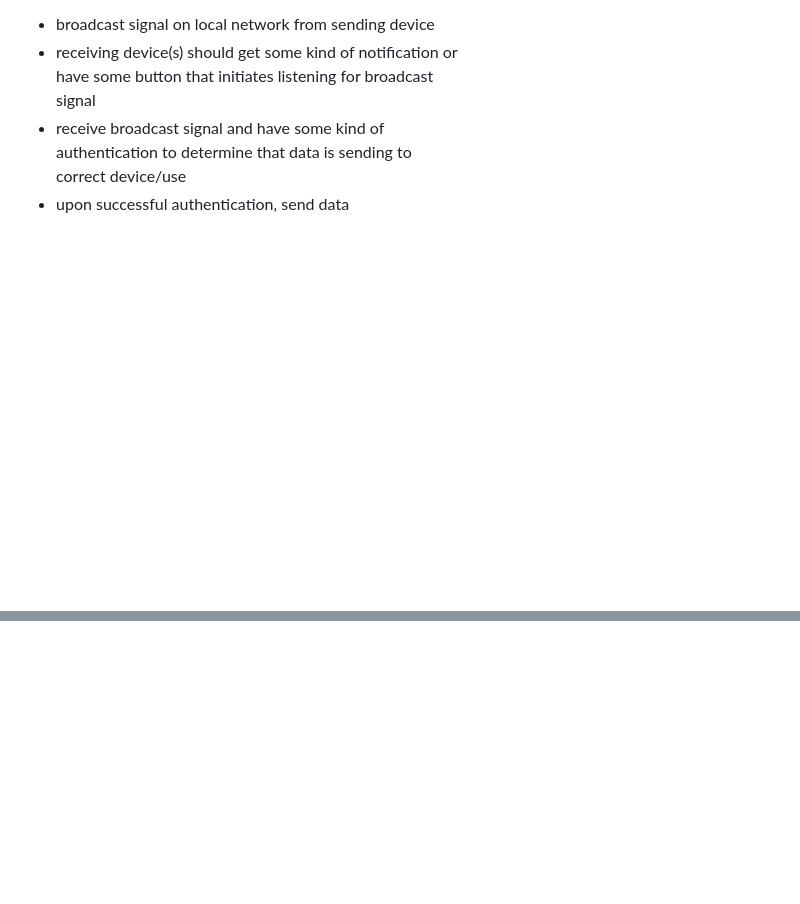
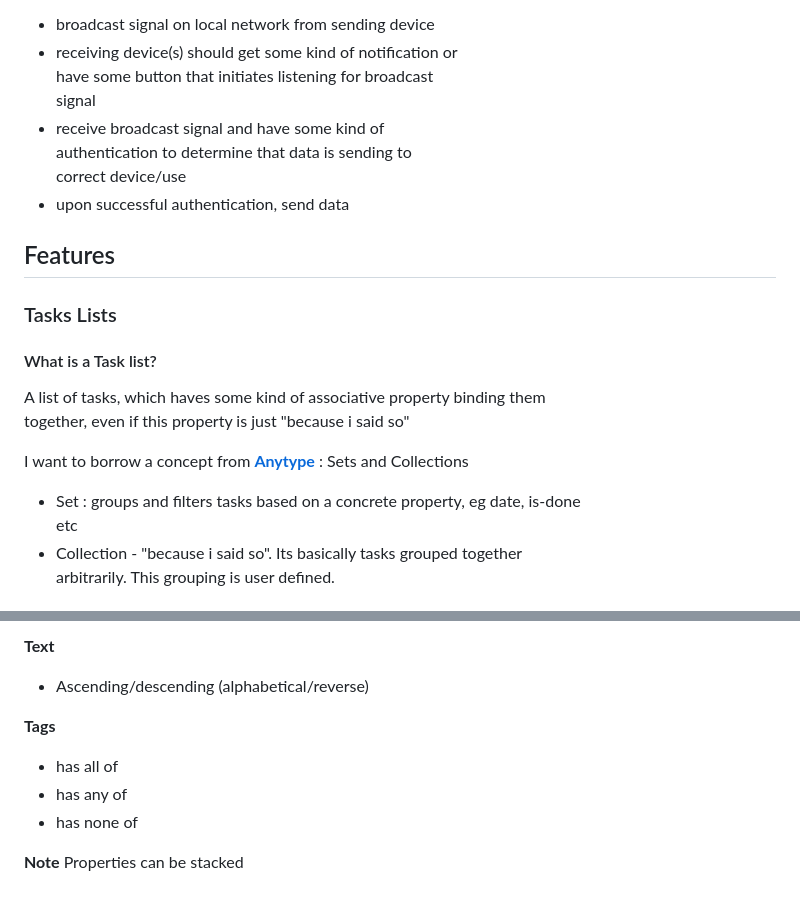
Before and after one commit to 1eb0hang/todo, a Markdown page: docs/Notes.md, 2 parts joined by grey strips. Rendered like a GitHub page; blank space fills up the shorter version.

```diff
--- a/docs/Notes.md
+++ b/docs/Notes.md
@@ -10,3 +10,19 @@
   <br>authentication to determine that data is sending to
   <br>correct device/use
   - upon successful authentication, send data
+
+
+## Features
+### Tasks Lists
+
+#### What is a Task list?
+
+A list of tasks, which haves some kind of associative property binding them
+<br>together, even if this property is just "because i said so"
+
+I want to borrow a concept from **[Anytype]()** : Sets and Collections
+- Set : groups and filters tasks based on a concrete property, eg date, is-done
+<br>etc
+- Collection - "because i said so". Its basically tasks grouped together
+<br>arbitrarily. This grouping is user defined.
+
@@ -12,0 +70,9 @@
+**Text**
+- Ascending/descending (alphabetical/reverse)
+
+**Tags**
+- has all of
+- has any of
+- has none of
+
+**Note** Properties can be stacked
```
Also changed, not shown: other parts of docs/Notes.md (+41 -0 lines), docs/MVP.md (added, +81 -0 lines), docs/Requirements.md (+19 -0 lines), docs/diagrams/ComponentDiagram.png (added).
